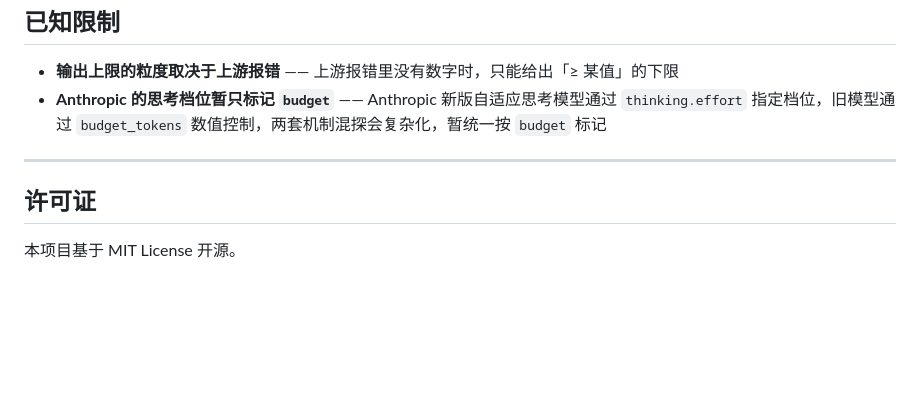
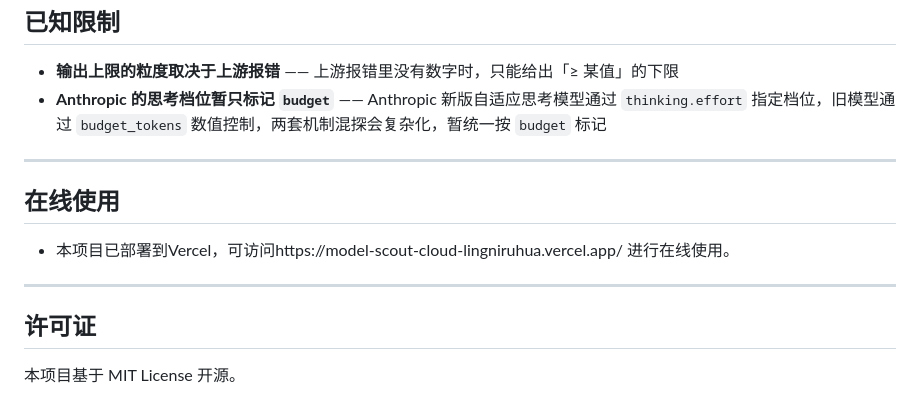
Before and after one commit to lnrh1/model-scout, a Markdown page: README.md, the part around the change. GitHub-like rendering; blank space fills up the shorter version.

Commit message:
Update README with online usage information
Added online usage section with Vercel deployment link.

```diff
--- a/README.md
+++ b/README.md
@@ -122,6 +122,12 @@ Node 服务**跑在你自己机器上**，只监听 `127.0.0.1`，外部无法
 
 ---
 
+## 在线使用
+
+- 本项目已部署到Vercel，可访问https://model-scout-cloud-lingniruhua.vercel.app/ 进行在线使用。
+
+---
+
 ## 许可证
 
 本项目基于 MIT License 开源。
```
